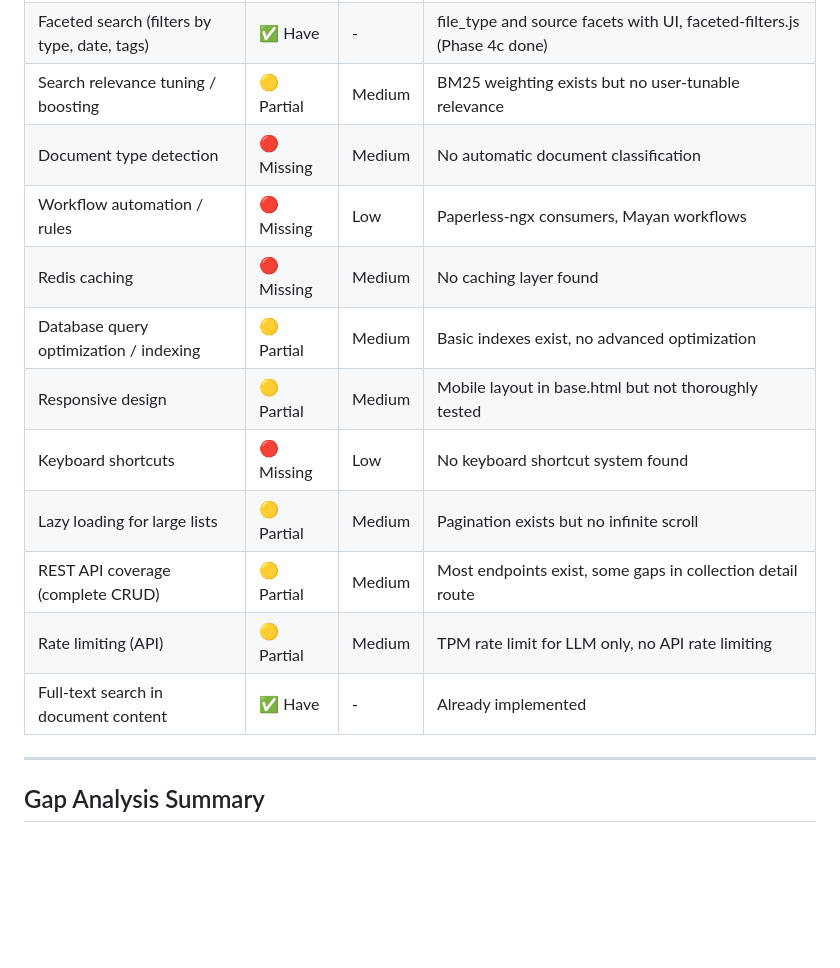
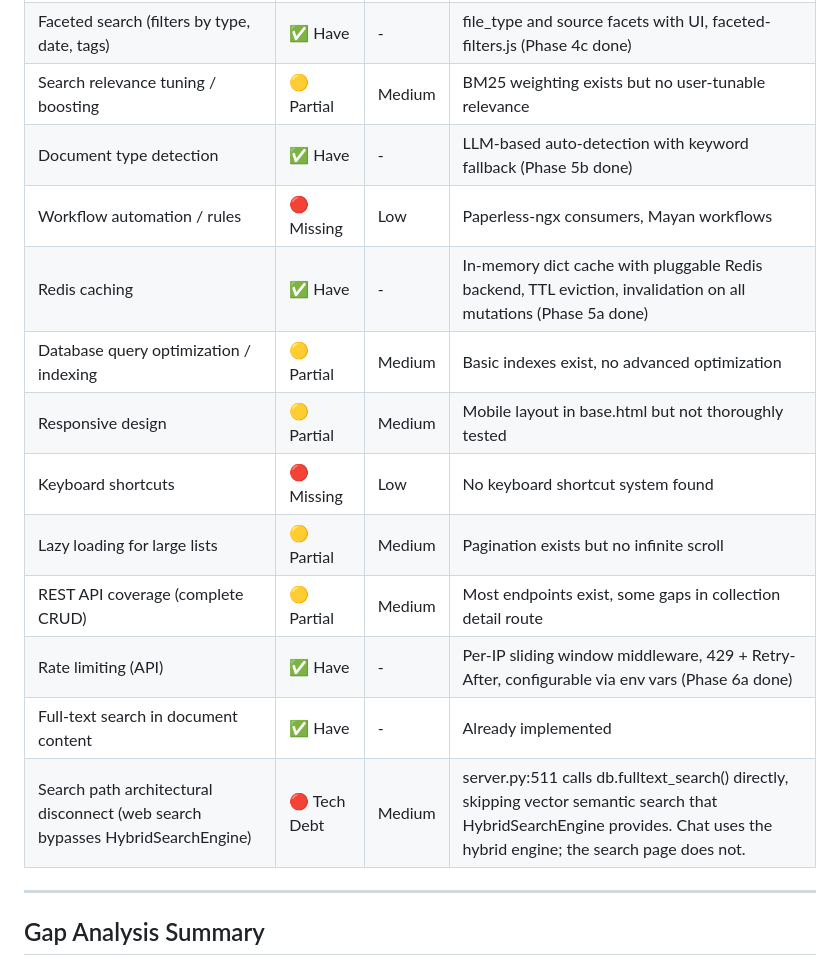
Before and after one commit to yzy806806/docmind, a Markdown page: docs/gap-analysis.md, the part around one of its changes. Drawn GitHub-style; blank space fills up the shorter version.

```diff
--- a/docs/gap-analysis.md
+++ b/docs/gap-analysis.md
@@ -61,16 +61,17 @@
 | Bulk operations (beyond delete) | ✅ Have | - | Bulk tag, move, export all implemented (Phase 4b done) |
 | Faceted search (filters by type, date, tags) | ✅ Have | - | file_type and source facets with UI, faceted-filters.js (Phase 4c done) |
 | Search relevance tuning / boosting | 🟡 Partial | Medium | BM25 weighting exists but no user-tunable relevance |
-| Document type detection | 🔴 Missing | Medium | No automatic document classification |
+| Document type detection | ✅ Have | - | LLM-based auto-detection with keyword fallback (Phase 5b done) |
 | Workflow automation / rules | 🔴 Missing | Low | Paperless-ngx consumers, Mayan workflows |
-| Redis caching | 🔴 Missing | Medium | No caching layer found |
+| Redis caching | ✅ Have | - | In-memory dict cache with pluggable Redis backend, TTL eviction, invalidation on all mutations (Phase 5a done) |
 | Database query optimization / indexing | 🟡 Partial | Medium | Basic indexes exist, no advanced optimization |
 | Responsive design | 🟡 Partial | Medium | Mobile layout in base.html but not thoroughly tested |
 | Keyboard shortcuts | 🔴 Missing | Low | No keyboard shortcut system found |
 | Lazy loading for large lists | 🟡 Partial | Medium | Pagination exists but no infinite scroll |
 | REST API coverage (complete CRUD) | 🟡 Partial | Medium | Most endpoints exist, some gaps in collection detail route |
-| Rate limiting (API) | 🟡 Partial | Medium | TPM rate limit for LLM only, no API rate limiting |
+| Rate limiting (API) | ✅ Have | - | Per-IP sliding window middleware, 429 + Retry-After, configurable via env vars (Phase 6a done) |
 | Full-text search in document content | ✅ Have | - | Already implemented |
+| Search path architectural disconnect (web search bypasses HybridSearchEngine) | 🔴 Tech Debt | Medium | server.py:511 calls db.fulltext_search() directly, skipping vector semantic search that HybridSearchEngine provides. Chat uses the hybrid engine; the search page does not. |
 
 ---
 
```
Also changed, not shown: other parts of docs/gap-analysis.md (+19 -10 lines), docs/phase6-gap-analysis.md (added, +113 -0 lines).
